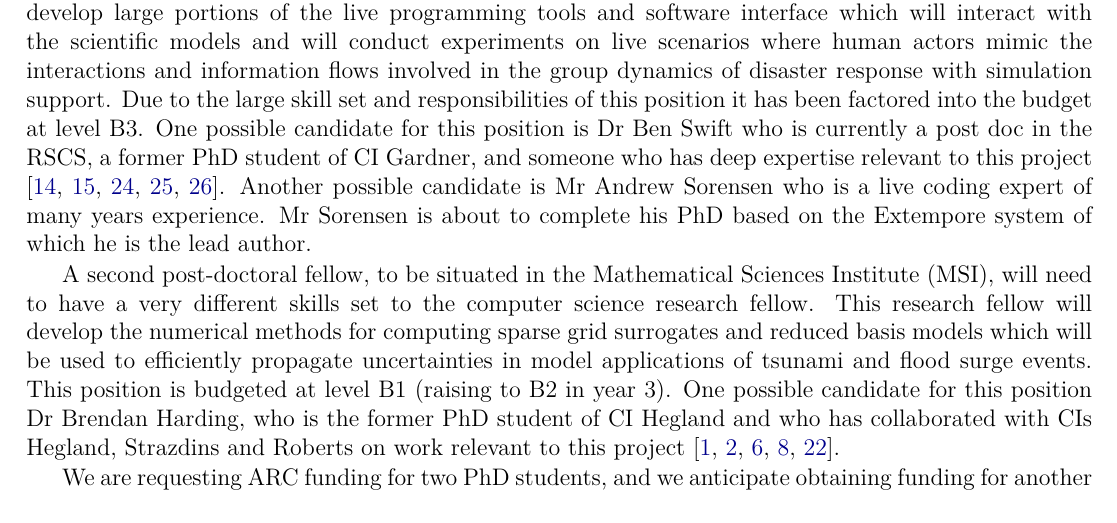
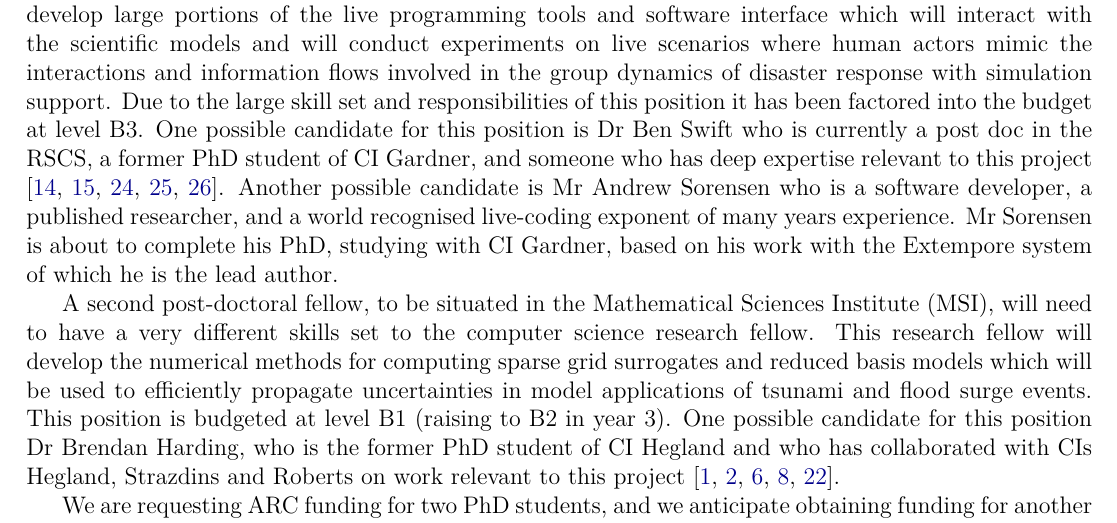
Before and after one commit to benswift/dp17-uq, a LaTeX document (dp17-uq.tex, which reads personnel.tex): part of page 3 of 9, cut so that both start at the same text. Compiled offline with XeLaTeX.

Commit message:
changes to andrew sorensen's mention

```diff
--- a/personnel.tex
+++ b/personnel.tex
@@ -107,9 +107,10 @@ former PhD student of CI Gardner, and someone who has
 deep expertise relevant to this project
 ~\parencite{martin2015tracking,martin2016intelligent,swiftLive2016,
   swift2013visual,swift2014coding}. Another possible candidate is Mr
-  Andrew Sorensen who is a live coding expert of many years experience.
-  Mr Sorensen is about to complete his PhD based
-  on the Extempore system of which he is the lead author.
+  Andrew Sorensen who is a software developer, a published researcher, and a
+   world recognised live-coding exponent of many years experience.
+  Mr Sorensen is about to complete his PhD, studying with CI Gardner, based
+  on his work with the Extempore system of which he is the lead author.
 
 {\bf A second post-doctoral fellow}, to be situated in the
 Mathematical Sciences Institute (MSI), will need to have a very
```
